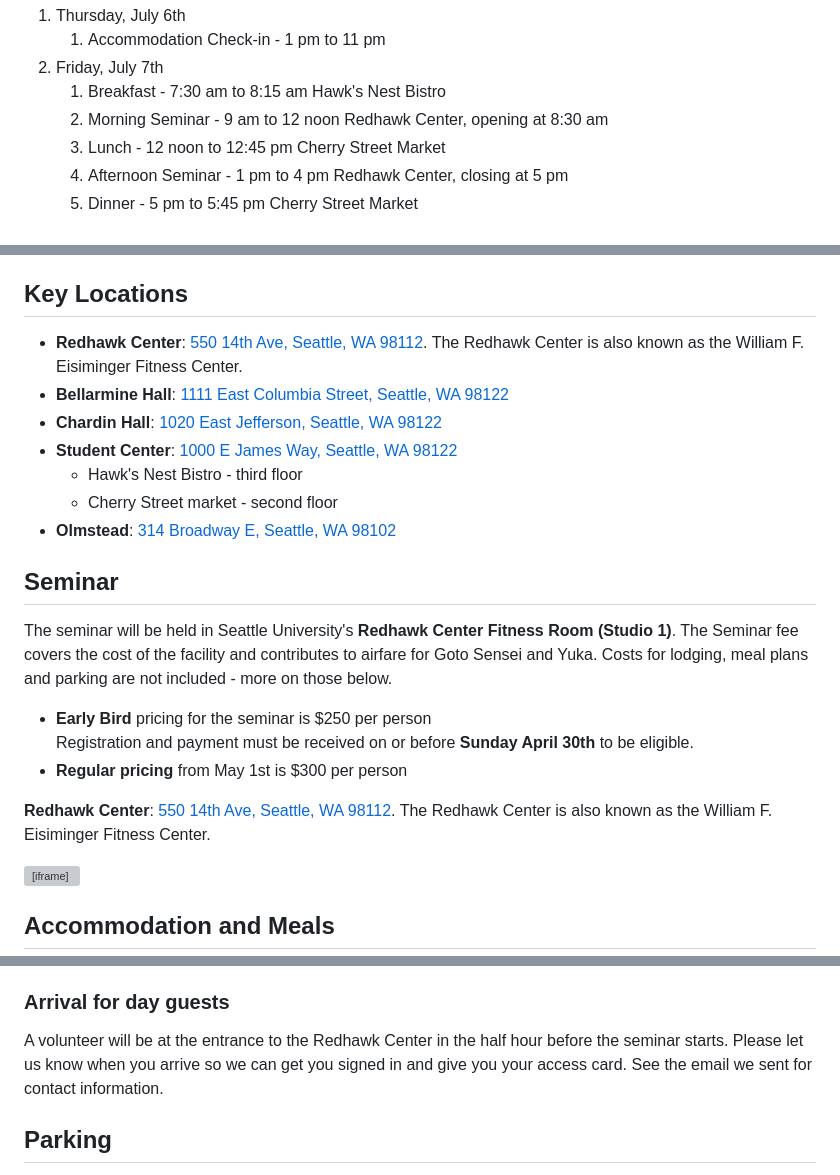
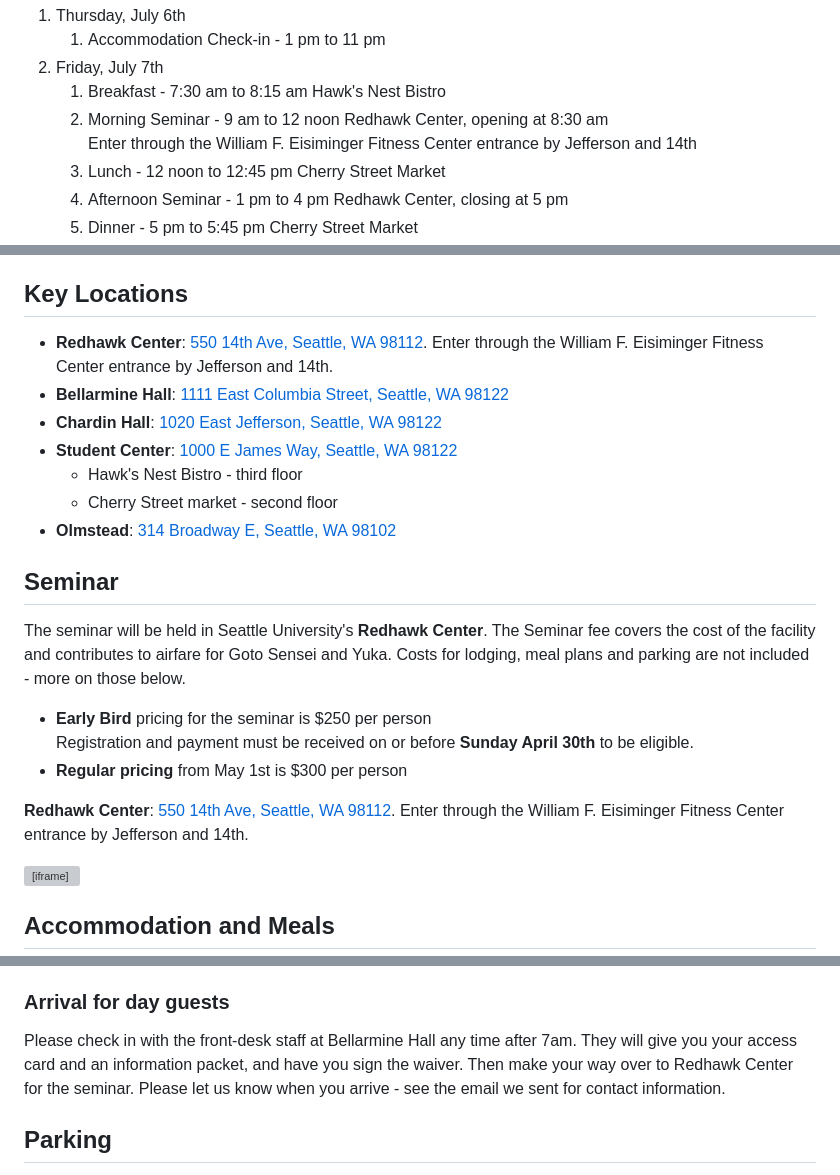
Before and after one commit to Hoshu-Dojo/hoshudojo.com, a Markdown page: src/events/2023jodoseminar.md, 3 parts joined by grey strips. Drawn GitHub-style; grey boxes are pictures that could not be loaded.

Commit message:
Updates for 2023 Jodo Seminar

```diff
--- a/src/events/2023jodoseminar.md
+++ b/src/events/2023jodoseminar.md
@@ -91,7 +91,9 @@ lang: "en"
       <span class="date">Friday, July 7th</span>
       <ol>
         <li>Breakfast - 7:30 am to 8:15 am <span class="loc">Hawk's Nest Bistro</span></li>
-        <li>Morning Seminar - 9 am to 12 noon <span class="loc">Redhawk Center, opening at 8:30 am</span></li>
+        <li>Morning Seminar - 9 am to 12 noon <span class="loc">Redhawk Center, opening at 8:30 am<br/>
+            Enter through the William F. Eisiminger Fitness Center entrance by Jefferson and 14th
+        </span></li>
         <li>Lunch - 12 noon to 12:45 pm <span class="loc">Cherry Street Market</span></li>
         <li>Afternoon Seminar - 1 pm to 4 pm <span class="loc">Redhawk Center, closing at 5 pm</span></li>
         <li>Dinner - 5 pm to 5:45 pm <span class="loc">Cherry Street Market</span></li>
@@ -126,7 +128,7 @@ lang: "en"
 
   <ul class="list">
     <li><b>Redhawk Center</b>: <a href="https://goo.gl/maps/cRx3md5mSbecGUcD7" target="_blank">550 14th Ave, Seattle, WA 98112</a>.
-    The Redhawk Center is also known as the William F. Eisiminger Fitness Center.</li>
+    Enter through the William F. Eisiminger Fitness Center entrance by Jefferson and 14th.</li>
     <li><b>Bellarmine Hall</b>: <a href="https://goo.gl/maps/Jhc4BMp6WULccv9X8" target="_blank">1111 East Columbia Street,
       Seattle, WA 98122</a></li>
     <li><b>Chardin Hall</b>: <a href="https://goo.gl/maps/6gdJY84x5AWaDzUH9" target="_blank">1020 East Jefferson, Seattle, WA
@@ -144,7 +146,7 @@ lang: "en"
 <section>
   <h2>Seminar</h2>
 
-  <p>The seminar will be held in Seattle University's <b>Redhawk Center Fitness Room (Studio 1)</b>. The Seminar fee covers the
+  <p>The seminar will be held in Seattle University's <b>Redhawk Center</b>. The Seminar fee covers the
     cost of the facility and contributes to airfare for Goto Sensei and Yuka. Costs for lodging, meal plans and parking are not
     included - more on those below.</p>
 
@@ -155,7 +157,7 @@ lang: "en"
   </ul>
 
   <p><b>Redhawk Center</b>: <a href="https://goo.gl/maps/cRx3md5mSbecGUcD7" target="_blank">550 14th Ave, Seattle, WA 98112</a>.
-    The Redhawk Center is also known as the William F. Eisiminger Fitness Center.</p>
+    Enter through the William F. Eisiminger Fitness Center entrance by Jefferson and 14th.</p>
 
   <iframe class="gmap" src="https://www.google.com/maps/embed?pb=!1m18!1m12!1m3!1d2689.9676822307533!2d-122.31579468360036!3d47.607318079184836!2m3!1f0!2f0!3f0!3m2!1i1024!2i768!4f13.1!3m3!1m2!1s0x54906ac5df623887%3A0x73c2e01c0cdb6c47!2sRedhawk%20Center!5e0!3m2!1sen!2sus!4v1680636688119!5m2!1sen!2sus" width="400" height="300" style="border:0;" allowfullscreen="" loading="lazy" referrerpolicy="no-referrer-when-downgrade"></iframe>
 
@@ -279,8 +281,9 @@ lang: "en"
 
   <h3>Arrival for day guests</h3>
 
-  <p>A volunteer will be at the entrance to the Redhawk Center in the half hour before the seminar starts. Please let us know when you
-    arrive so we can get you signed in and give you your access card. See the email we sent for contact information.</p>
+  <p>Please check in with the front-desk staff at Bellarmine Hall any time after 7am. They will give you your access
+    card and an information packet, and have you sign the waiver. Then make your way over to Redhawk Center for the
+    seminar. Please let us know when you arrive - see the email we sent for contact information.</p>
 
 </section>
 
```
